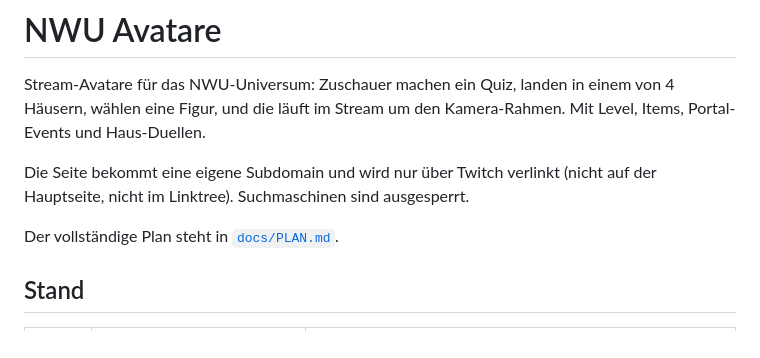
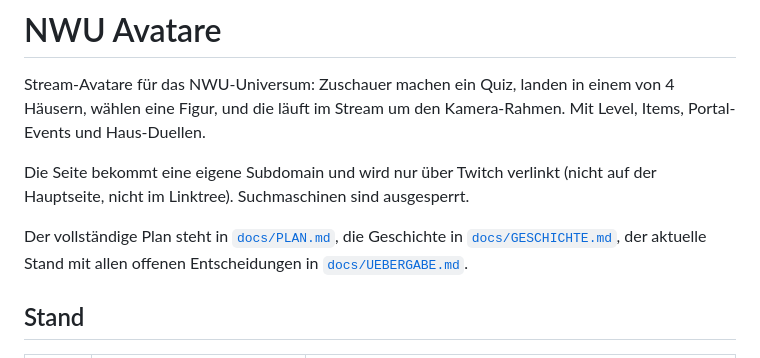
Before and after one commit to MrNightWither/NWU-Avatars, a Markdown page: README.md, the part around the change. GitHub-like rendering.

```diff
--- a/README.md
+++ b/README.md
@@ -7,7 +7,8 @@ Items, Portal-Events und Haus-Duellen.
 Die Seite bekommt eine eigene Subdomain und wird nur über Twitch verlinkt
 (nicht auf der Hauptseite, nicht im Linktree). Suchmaschinen sind ausgesperrt.
 
-Der vollständige Plan steht in [`docs/PLAN.md`](docs/PLAN.md).
+Der vollständige Plan steht in [`docs/PLAN.md`](docs/PLAN.md), die Geschichte in [`docs/GESCHICHTE.md`](docs/GESCHICHTE.md),
+der aktuelle Stand mit allen offenen Entscheidungen in [`docs/UEBERGABE.md`](docs/UEBERGABE.md).
 
 ## Stand
 
```
Also changed, not shown: docs/GESCHICHTE.md (+3 -1 lines), docs/UEBERGABE.md (added, +59 -0 lines).
